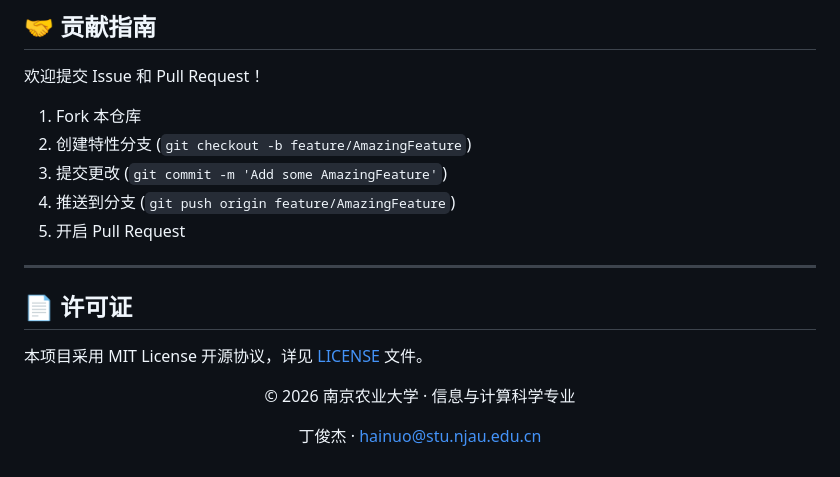
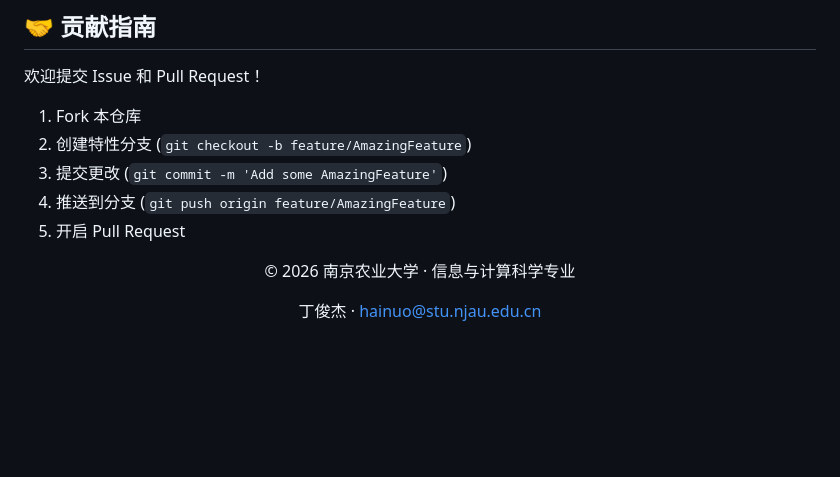
Before and after one commit to hainuo1/Academic-Search-System, a Markdown page: README.md, the part around the change. Drawn GitHub-style; blank space fills up the shorter version.

Commit message:
Delete license section from README.md
Removed license section from README.

```diff
--- a/README.md
+++ b/README.md
@@ -337,12 +337,6 @@ TornadoInfo   ─── TornadoTrack
 4. 推送到分支 (`git push origin feature/AmazingFeature`)
 5. 开启 Pull Request
 
----
-
-## 📄 许可证
-
-本项目采用 MIT License 开源协议，详见 [LICENSE](LICENSE) 文件。
-
 <div align="center">
 
 © 2026 南京农业大学 · 信息与计算科学专业
```
